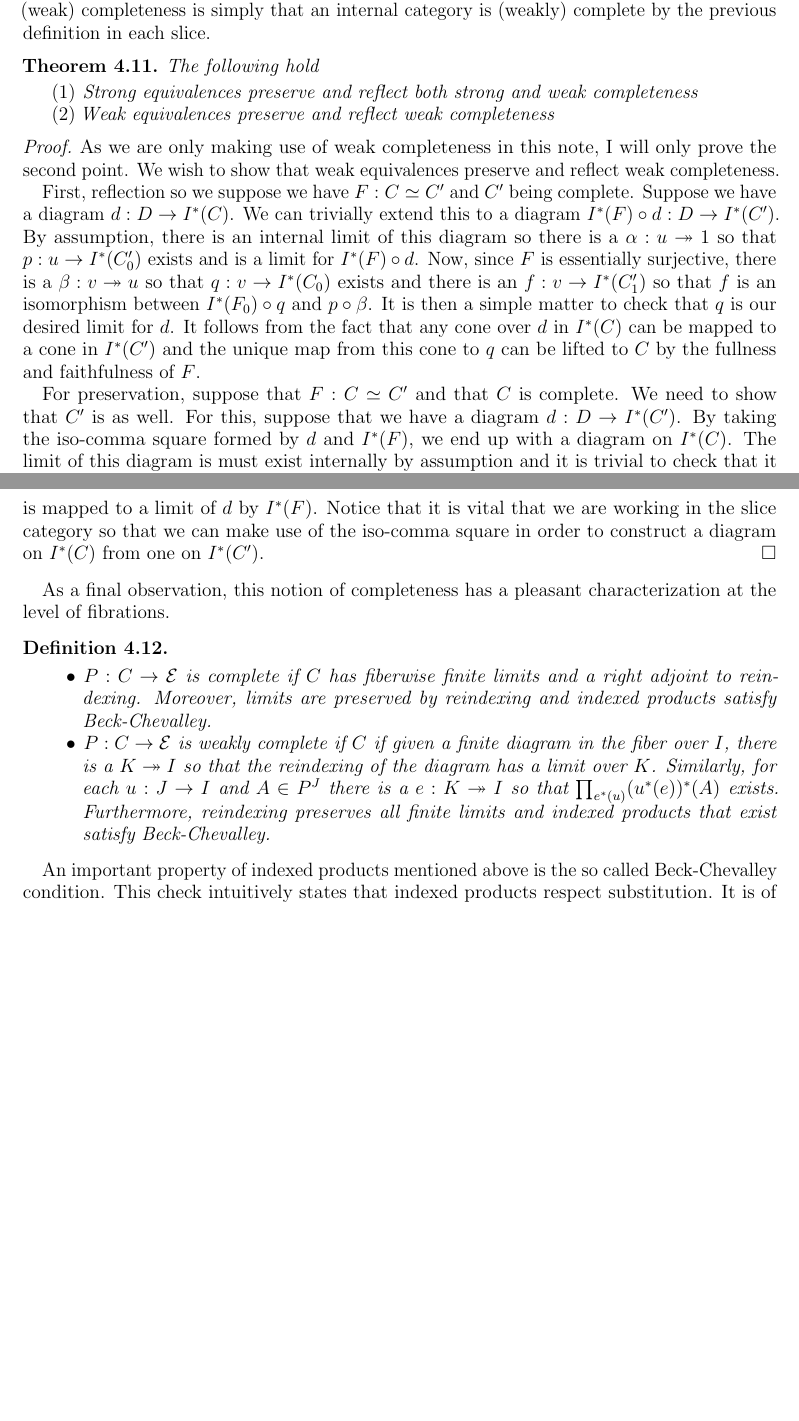
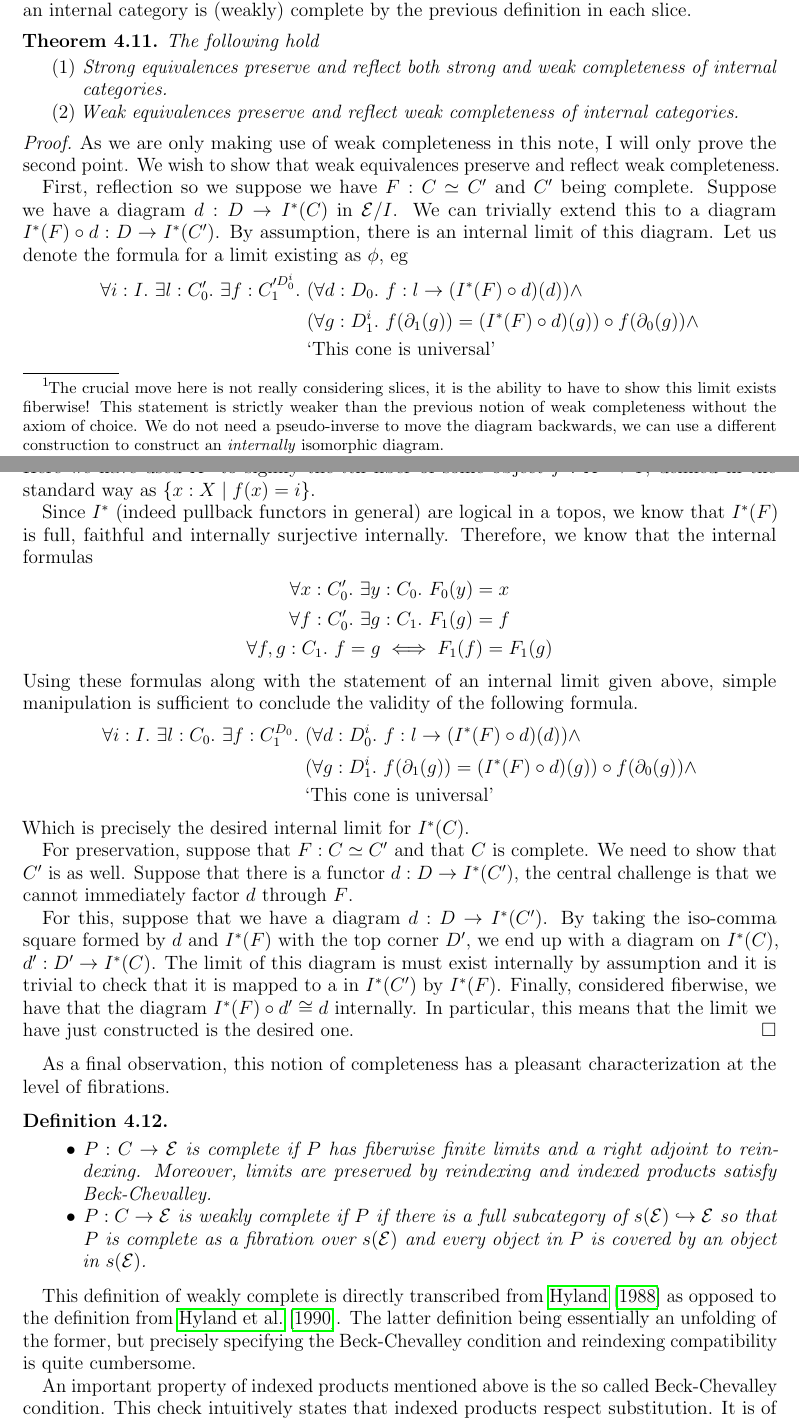
Before and after one commit to jozefg/effective-topos, a LaTeX paper (small-complete-categories/main.tex, which reads small-complete-categories/complete.tex): two parts of pages 11 and 12 of 30 before the commit and two parts of pages 11 and 12 of 31 after it, joined at a grey line, cut so that both start at the same text, the shorter picture padded with empty space. Compiled offline with pdfLaTeX.

Commit message:
Fixed up a misconception about the preservation of weak completeness for internal cats - Thanks Jon!

```diff
--- a/small-complete-categories/complete.tex
+++ b/small-complete-categories/complete.tex
@@ -320,3 +321,9 @@ our notion of weak completeness to \emph{indexed} diagrams. An indexed
+  crucial move here is not really considering slices, it is the
+  ability to have to show this limit exists fiberwise! This statement
+  is strictly weaker than the previous notion of weak completeness
+  without the axiom of choice. We do not need a pseudo-inverse to move
+  the diagram backwards, we can use a different construction to
+  construct an \emph{internally} isomorphic diagram.}. An indexed
 diagram is given in the usual category theoretic style, as a functor
 from an internal category in $D/I$ into $I^*(C)$. Therefore, our
 definition of (weak) completeness is simply that an internal category
@@ -325,8 +332,9 @@ is (weakly) complete by the previous definition in each slice.
   The following hold
   \begin{enumerate}
   \item Strong equivalences preserve and reflect both strong and weak
-    completeness
-  \item Weak equivalences preserve and reflect weak completeness
+    completeness of internal categories.
+  \item Weak equivalences preserve and reflect weak completeness of
+    internal categories.
   \end{enumerate}
 \end{thm}
 \begin{proof}
@@ -335,47 +343,74 @@ is (weakly) complete by the previous definition in each slice.
   preserve and reflect weak completeness.
 
   First, reflection so we suppose we have $F : C \simeq C'$ and $C'$
-  being complete. Suppose we have a diagram $d : D \to I^*(C)$. We can
-  trivially extend this to a diagram $I^*(F) \circ d : D \to I^*(C')$.
-  By assumption, there is an internal limit of this diagram so there
-  is a $\alpha : u \epi 1$ so that $p : u \to I^*(C_0')$ exists and is
-  a limit for $I^*(F) \circ d$. Now, since $F$ is essentially
-  surjective, there is a $\beta : v \epi u$ so that
-  $q : v \to I^*(C_0)$ exists and there is an $f : v \to I^*(C_1')$ so
-  that $f$ is an isomorphism between $I^*(F_0) \circ q$ and
-  $p \circ \beta$. It is then a simple matter to check that $q$ is our
-  desired limit for $d$. It follows from the fact that any cone over
-  $d$ in $I^*(C)$ can be mapped to a cone in $I^*(C')$ and the unique
-  map from this cone to $q$ can be lifted to $C$ by the fullness and
-  faithfulness of $F$.
+  being complete. Suppose we have a diagram $d : D \to I^*(C)$ in
+  $\Etop/I$. We can trivially extend this to a diagram
+  $I^*(F) \circ d : D \to I^*(C')$. By assumption, there is an
+  internal limit of this diagram. Let us denote the formula for a
+  limit existing as $\phi$, eg
+  \begin{align*}
+    \forall i : I.\ \exists l : C_0'.\ \exists f : C_1'^{D_0^i}.\ &(\forall d : D_0.\ f : l \to (I^*(F) \circ d)(d)) \land\\
+    &(\forall g : D_1^i.\ f(\partial_1(g)) = (I^*(F) \circ d)(g)) \circ f(\partial_0(g)) \land\\
+    &\text{`This cone is universal'}
+  \end{align*}
+  Here we have used $X^i$ to signify the $i$th fiber of some object
+  $f : X \to I$, defined in the standard way as
+  $\{x : X \mid f(x) = i\}$.
+
+  Since $I^*$ (indeed pullback functors in general) are logical in a
+  topos, we know that $I^*(F)$ is full, faithful and internally surjective
+  internally. Therefore, we know that the internal formulas
+  \begin{gather*}
+    \forall x : C_0'.\ \exists y : C_0.\ F_0(y) = x\\
+    \forall f : C_0'.\ \exists g : C_1.\ F_1(g) = f\\
+    \forall f, g : C_1.\ f = g \iff F_1(f) = F_1(g)
+  \end{gather*}
+  Using these formulas along with the statement of an internal limit
+  given above, simple manipulation is sufficient to conclude the
+  validity of the following formula.
+  \begin{align*}
+    \forall i : I.\ \exists l : C_0.\ \exists f : C_1^{D_0}.\ &(\forall d : D_0^i.\ f : l \to (I^*(F) \circ d)(d)) \land\\
+    &(\forall g : D_1^i.\ f(\partial_1(g)) = (I^*(F) \circ d)(g)) \circ f(\partial_0(g)) \land\\
+    &\text{`This cone is universal'}
+  \end{align*}
+  Which is precisely the desired internal limit for $I^*(C)$.
 
   For preservation, suppose that $F : C \simeq C'$ and that $C$ is
-  complete. We need to show that $C'$ is as well. For this, suppose
-  that we have a diagram $d : D \to I^*(C')$. By taking the iso-comma
-  square formed by $d$ and $I^*(F)$, we end up with a diagram on
-  $I^*(C)$. The limit of this diagram is must exist internally by
-  assumption and it is trivial to check that it is mapped to a limit
-  of $d$ by $I^*(F)$. Notice that it is vital that we are working in
-  the slice category so that we can make use of the iso-comma square
-  in order to construct a diagram on $I^*(C)$ from one on $I^*(C')$.
+  complete. We need to show that $C'$ is as well. Suppose that there
+  is a functor $d : D \to I^*(C')$, the central challenge is that we
+  cannot immediately factor $d$ through $F$.
+
+
+  For this, suppose that we have a diagram $d : D \to I^*(C')$. By
+  taking the iso-comma square formed by $d$ and $I^*(F)$ with the top
+  corner $D'$, we end up with a diagram on $I^*(C)$,
+  $d' : D' \to I^*(C)$. The limit of this diagram is must exist
+  internally by assumption and it is trivial to check that it is
+  mapped to a in $I^*(C')$ by $I^*(F)$. Finally, considered fiberwise,
+  we have that the diagram $I^*(F) \circ d' \cong d$ internally. In
+  particular, this means that the limit we have just constructed is
+  the desired one.
 \end{proof}
 As a final observation, this notion of completeness has a pleasant
 characterization at the level of fibrations.
 \begin{defn}\label{defn:complete:completefibration}\hfill
   \begin{itemize}
-  \item $P : C \to \Etop$ is complete if $C$ has fiberwise finite
+  \item $P : C \to \Etop$ is complete if $P$ has fiberwise finite
     limits and a right adjoint to reindexing. Moreover, limits are
     preserved by reindexing and indexed products satisfy
     Beck-Chevalley.
-  \item $P : C \to \Etop$ is weakly complete if $C$ if given a finite
-    diagram in the fiber over $I$, there is a $K \epi I$ so that the
-    reindexing of the diagram has a limit over $K$. Similarly, for
-    each $u : J \to I$ and $A \in P^J$ there is a $e : K \epi I$ so
-    that $\prod_{e^*(u)} (u^*(e))^*(A)$ exists. Furthermore,
-    reindexing preserves all finite limits and indexed products that
-    exist satisfy Beck-Chevalley.
+  \item $P : C \to \Etop$ is weakly complete if $P$ if there is a full
+    subcategory of $s(\Etop) \included \Etop$ so that $P$ is complete
+    as a fibration over $s(\Etop)$ and every object in $P$ is covered
+    by an object in $s(\Etop)$.
   \end{itemize}
 \end{defn}
+This definition of weakly complete is directly transcribed from
+\citet{Hyland:88} as opposed to the definition from
+\citet{Hyland:90}. The latter definition being essentially an
+unfolding of the former, but precisely specifying the Beck-Chevalley
+condition and reindexing compatibility is quite cumbersome.
+
 An important property of indexed products mentioned above is the so
 called Beck-Chevalley condition. This check intuitively states that
 indexed products respect substitution. It is of particular important
--- a/small-complete-categories/main.tex
+++ b/small-complete-categories/main.tex
@@ -13,6 +13,7 @@
 \newcommand{\eff}{\mathcal{E}\!f\!f}
 
 \renewcommand{\epsilon}{\varepsilon}
+\newcommand{\included}{\hookrightarrow}
 \newcommand{\pto}[1]{\rightharpoonup}
 \newcommand{\den}[1]{\llbracket #1 \rrbracket}
 \newcommand{\Ccat}{\ensuremath{\mathbb{C}}}
```
Also changed, not shown: bibliography.bib (+6 -0 lines), small-complete-categories/complete.tex (27 more changed lines).
